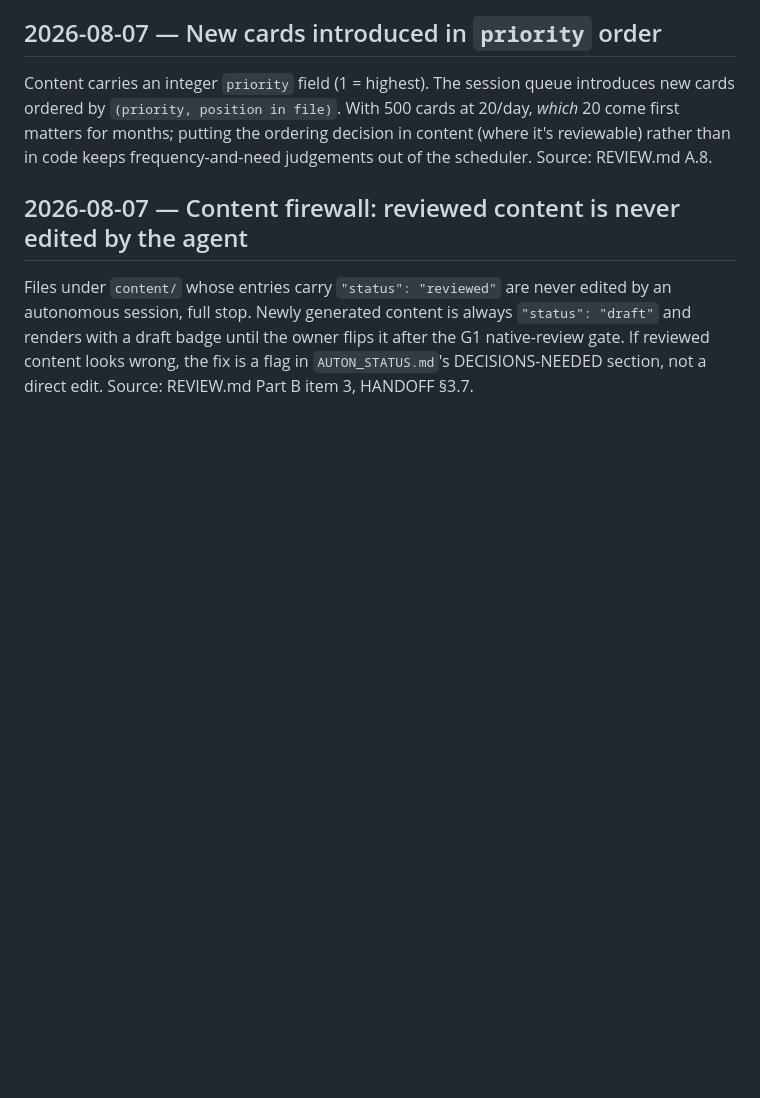
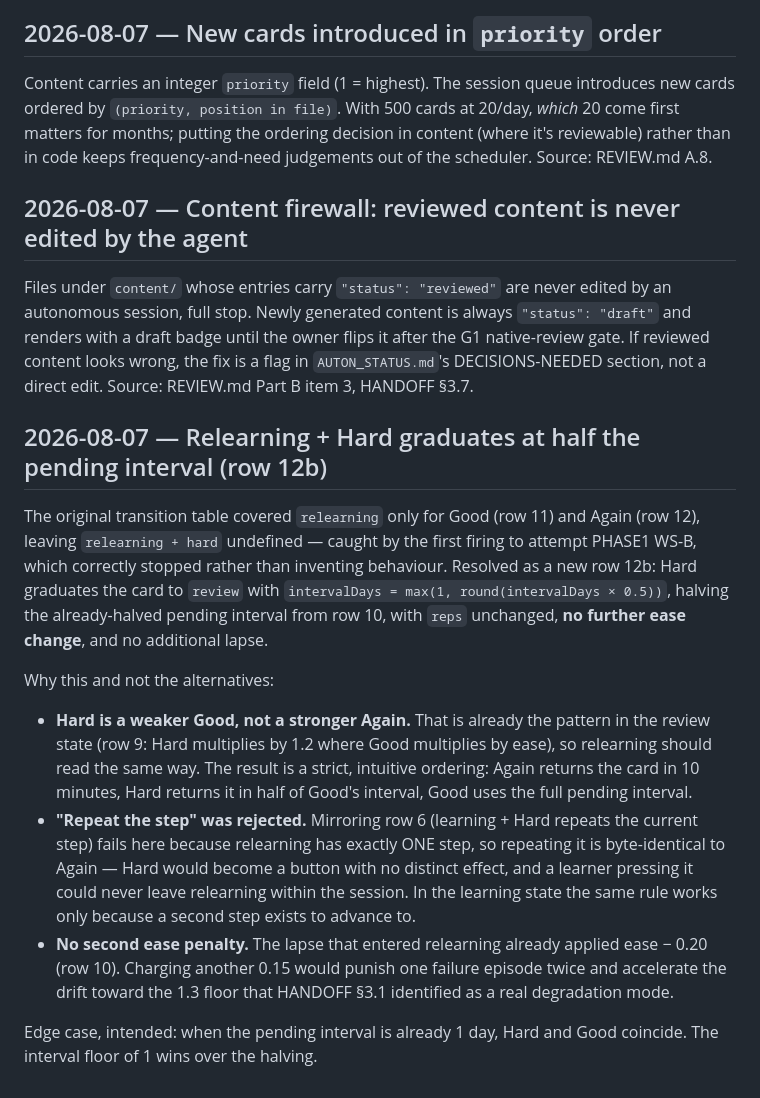
Before and after one commit to FifiWifi04/Danish_language-app, a Markdown page: docs/DECISIONS.md, the part around the change. Drawn GitHub-style; blank space fills up the shorter version.

```diff
--- a/docs/DECISIONS.md
+++ b/docs/DECISIONS.md
@@ -93,3 +93,35 @@ is always `"status": "draft"` and renders with a draft badge until the
 owner flips it after the G1 native-review gate. If reviewed content looks
 wrong, the fix is a flag in `AUTON_STATUS.md`'s DECISIONS-NEEDED section,
 not a direct edit. Source: REVIEW.md Part B item 3, HANDOFF §3.7.
+
+## 2026-08-07 — Relearning + Hard graduates at half the pending interval (row 12b)
+
+The original transition table covered `relearning` only for Good (row 11)
+and Again (row 12), leaving `relearning + hard` undefined — caught by the
+first firing to attempt PHASE1 WS-B, which correctly stopped rather than
+inventing behaviour. Resolved as a new row 12b: Hard graduates the card to
+`review` with `intervalDays = max(1, round(intervalDays × 0.5))`, halving
+the already-halved pending interval from row 10, with `reps` unchanged,
+**no further ease change**, and no additional lapse.
+
+Why this and not the alternatives:
+
+- **Hard is a weaker Good, not a stronger Again.** That is already the
+  pattern in the review state (row 9: Hard multiplies by 1.2 where Good
+  multiplies by ease), so relearning should read the same way. The result
+  is a strict, intuitive ordering: Again returns the card in 10 minutes,
+  Hard returns it in half of Good's interval, Good uses the full pending
+  interval.
+- **"Repeat the step" was rejected.** Mirroring row 6 (learning + Hard
+  repeats the current step) fails here because relearning has exactly ONE
+  step, so repeating it is byte-identical to Again — Hard would become a
+  button with no distinct effect, and a learner pressing it could never
+  leave relearning within the session. In the learning state the same rule
+  works only because a second step exists to advance to.
+- **No second ease penalty.** The lapse that entered relearning already
+  applied ease − 0.20 (row 10). Charging another 0.15 would punish one
+  failure episode twice and accelerate the drift toward the 1.3 floor that
+  HANDOFF §3.1 identified as a real degradation mode.
+
+Edge case, intended: when the pending interval is already 1 day, Hard and
+Good coincide. The interval floor of 1 wins over the halving.
```
Also changed, not shown: AUTON_STATUS.md (+20 -3 lines), PLAN_PHASE1_ENGINE.md (+11 -2 lines).
